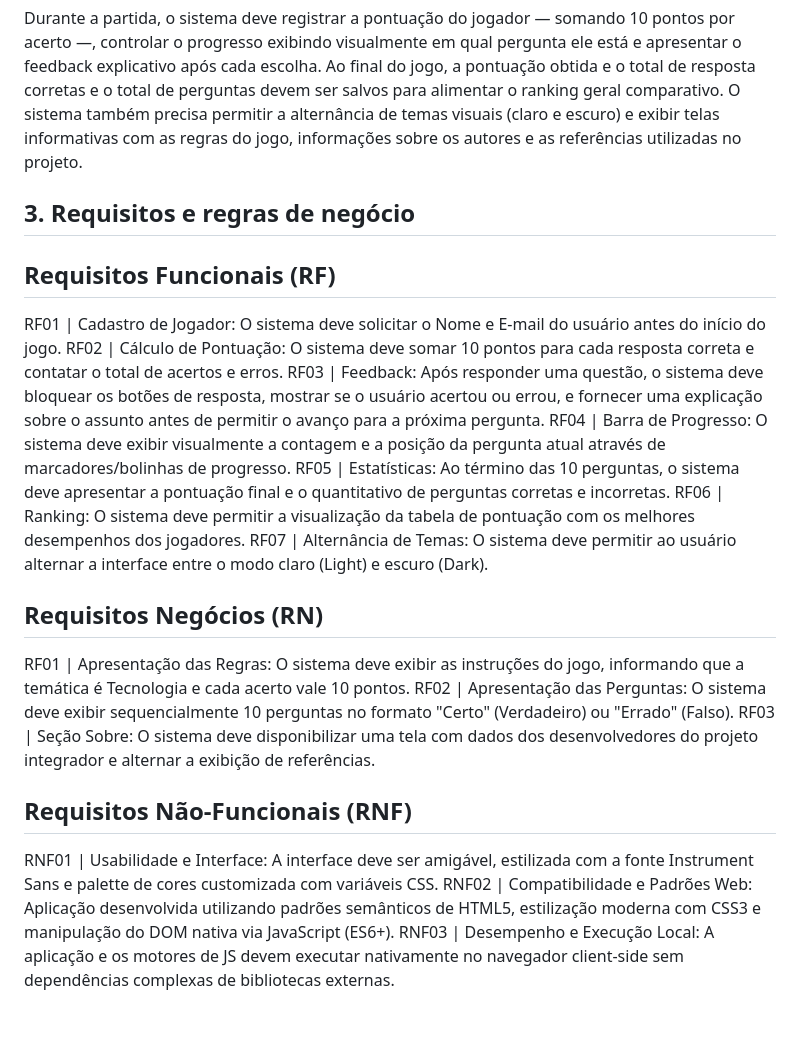
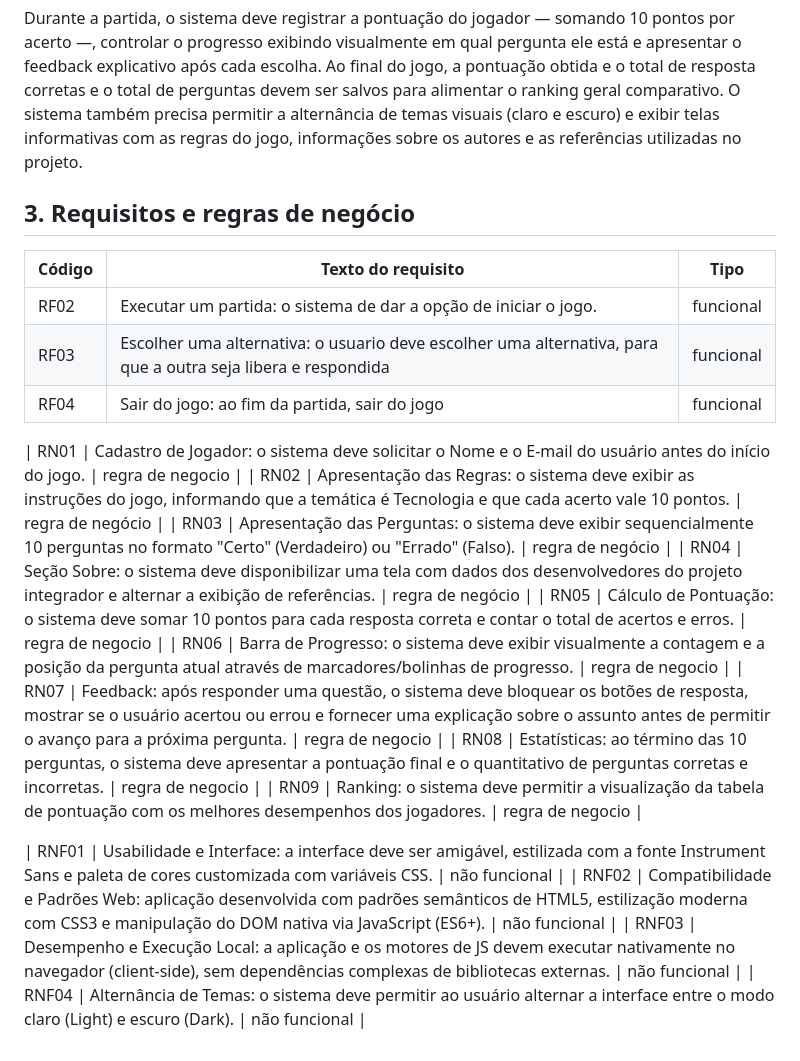
Before and after one commit to devanbatista35-cpu/Projeto-Integrador, a Markdown page: ProjetoIntegrador/doc_date/01-contexto.md, the part around one of its changes. Drawn GitHub-style; blank space fills up the shorter version.

Commit message:
Revise context and requirements for quiz application
Updated the document to include a clearer structure and additional details about the quiz application, its scope, user roles, and requirements.

```diff
--- a/ProjetoIntegrador/doc_date/01-contexto.md
+++ b/ProjetoIntegrador/doc_date/01-contexto.md
@@ -67,23 +28,27 @@ Preciso criar um sistema web que é um quiz sobre Machine Learning. O objetivo p
 
 Durante a partida, o sistema deve registrar a pontuação do jogador — somando 10 pontos por acerto —, controlar o progresso exibindo visualmente em qual pergunta ele está e apresentar o feedback explicativo após cada escolha. Ao final do jogo, a pontuação obtida e o total de resposta corretas e o total de perguntas devem ser salvos para alimentar o ranking geral comparativo. O sistema também precisa permitir a alternância de temas visuais (claro e escuro) e exibir telas informativas com as regras do jogo, informações sobre os autores e as referências utilizadas no projeto.
 
+>
+
 ## 3. Requisitos e regras de negócio
 
-## Requisitos Funcionais (RF)
-RF01 | Cadastro de Jogador: O sistema deve solicitar o Nome e E-mail do usuário antes do início do jogo.
-RF02 | Cálculo de Pontuação: O sistema deve somar 10 pontos para cada resposta correta e contatar o total de acertos e erros.
-RF03 | Feedback: Após responder uma questão, o sistema deve bloquear os botões de resposta, mostrar se o usuário acertou ou errou, e fornecer uma explicação sobre o assunto antes de permitir o avanço para a próxima pergunta.
-RF04 | Barra de Progresso: O sistema deve exibir visualmente a contagem e a posição da pergunta atual através de marcadores/bolinhas de progresso.
-RF05 | Estatísticas: Ao término das 10 perguntas, o sistema deve apresentar a pontuação final e o quantitativo de perguntas corretas e incorretas.
-RF06 | Ranking: O sistema deve permitir a visualização da tabela de pontuação com os melhores desempenhos dos jogadores.
-RF07 | Alternância de Temas: O sistema deve permitir ao usuário alternar a interface entre o modo claro (Light) e escuro (Dark).
+| Código | Texto do requisito | Tipo |
+| --- | --- | --- |
+| RF02 | Executar um partida: o sistema de dar a opção de iniciar o jogo. | funcional |
+| RF03 | Escolher uma alternativa: o usuario deve escolher uma alternativa, para que a outra seja libera e respondida | funcional |
+| RF04 | Sair do  jogo: ao fim da partida, sair do jogo | funcional |
 
-## Requisitos Negócios (RN)
-RF01 | Apresentação das Regras: O sistema deve exibir as instruções do jogo, informando que a temática é Tecnologia e cada acerto vale 10 pontos.
-RF02 | Apresentação das Perguntas: O sistema deve exibir sequencialmente 10 perguntas no formato "Certo" (Verdadeiro) ou "Errado" (Falso).
-RF03  | Seção Sobre: O sistema deve disponibilizar uma tela com dados dos desenvolvedores do projeto integrador e alternar a exibição de referências.
+| RN01 | Cadastro de Jogador: o sistema deve solicitar o Nome e o E-mail do usuário antes do início do jogo. | regra de negocio |
+| RN02 | Apresentação das Regras: o sistema deve exibir as instruções do jogo, informando que a temática é Tecnologia e que cada acerto vale 10 pontos. | regra de negócio |
+| RN03 | Apresentação das Perguntas: o sistema deve exibir sequencialmente 10 perguntas no formato "Certo" (Verdadeiro) ou "Errado" (Falso). | regra de negócio |
+| RN04 | Seção Sobre: o sistema deve disponibilizar uma tela com dados dos desenvolvedores do projeto integrador e alternar a exibição de referências. | regra de negócio |
+| RN05 | Cálculo de Pontuação: o sistema deve somar 10 pontos para cada resposta correta e contar o total de acertos e erros. | regra de negocio |
+| RN06 | Barra de Progresso: o sistema deve exibir visualmente a contagem e a posição da pergunta atual através de marcadores/bolinhas de progresso. | regra de negocio |
+| RN07 | Feedback: após responder uma questão, o sistema deve bloquear os botões de resposta, mostrar se o usuário acertou ou errou e fornecer uma explicação sobre o assunto antes de permitir o avanço para a próxima pergunta. | regra de negocio |
+| RN08 | Estatísticas: ao término das 10 perguntas, o sistema deve apresentar a pontuação final e o quantitativo de perguntas corretas e incorretas. | regra de negocio |
+| RN09 | Ranking: o sistema deve permitir a visualização da tabela de pontuação com os melhores desempenhos dos jogadores. | regra de negocio |
 
-## Requisitos Não-Funcionais (RNF)
-RNF01 | Usabilidade e Interface: A interface deve ser amigável, estilizada com a fonte Instrument Sans e palette de cores customizada com variáveis CSS.
-RNF02 | Compatibilidade e Padrões Web: Aplicação desenvolvida utilizando padrões semânticos de HTML5, estilização moderna com CSS3 e manipulação do DOM nativa via JavaScript (ES6+).
-RNF03 | Desempenho e Execução Local: A aplicação e os motores de JS devem executar nativamente no navegador client-side sem dependências complexas de bibliotecas externas.
+| RNF01 | Usabilidade e Interface: a interface deve ser amigável, estilizada com a fonte Instrument Sans e paleta de cores customizada com variáveis CSS. | não funcional |
+| RNF02 | Compatibilidade e Padrões Web: aplicação desenvolvida com padrões semânticos de HTML5, estilização moderna com CSS3 e manipulação do DOM nativa via JavaScript (ES6+). | não funcional |
+| RNF03 | Desempenho e Execução Local: a aplicação e os motores de JS devem executar nativamente no navegador (client-side), sem dependências complexas de bibliotecas externas. | não funcional |
+| RNF04 | Alternância de Temas: o sistema deve permitir ao usuário alternar a interface entre o modo claro (Light) e escuro (Dark). | não funcional |
```
Also changed, not shown: other parts of ProjetoIntegrador/doc_date/01-contexto.md (+13 -52 lines).
